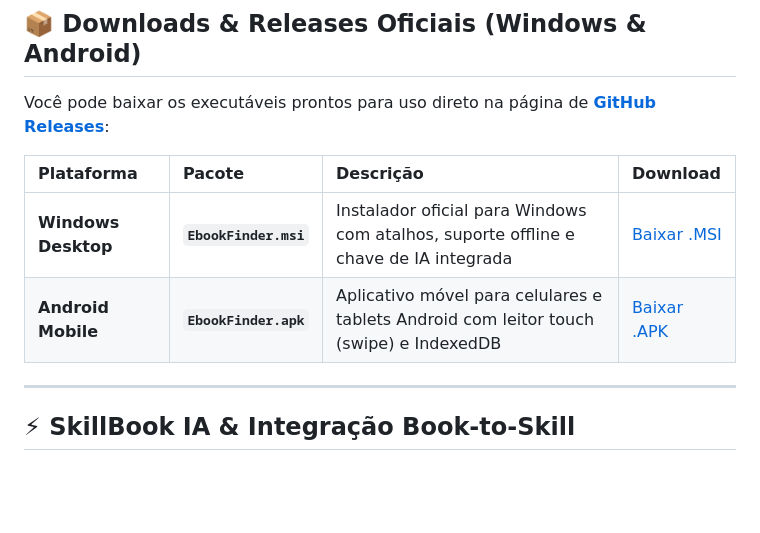
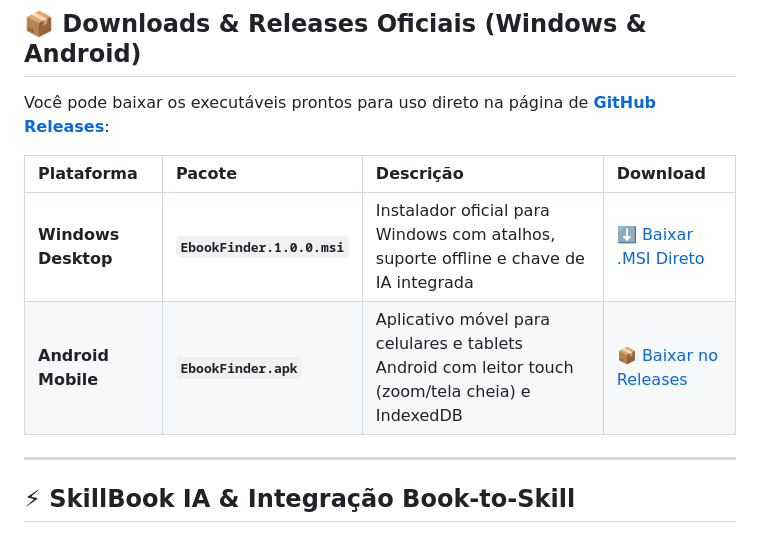
Before and after one commit to JoadsonRocha/EbookFinder, a Markdown page: README.md, the part around the change. Drawn GitHub-style; blank space fills up the shorter version.

Commit message:
docs: adiciona link direto de download do MSI v1.0.0 no README

```diff
--- a/README.md
+++ b/README.md
@@ -38,8 +38,8 @@ Você pode baixar os executáveis prontos para uso direto na página de **[GitHu
 
 | Plataforma | Pacote | Descrição | Download |
 | :--- | :--- | :--- | :--- |
-| **Windows Desktop** | **`EbookFinder.msi`** | Instalador oficial para Windows com atalhos, suporte offline e chave de IA integrada | [Baixar .MSI](https://github.com/JoadsonRocha/EbookFinder/releases) |
-| **Android Mobile** | **`EbookFinder.apk`** | Aplicativo móvel para celulares e tablets Android com leitor touch (swipe) e IndexedDB | [Baixar .APK](https://github.com/JoadsonRocha/EbookFinder/releases) |
+| **Windows Desktop** | **`EbookFinder.1.0.0.msi`** | Instalador oficial para Windows com atalhos, suporte offline e chave de IA integrada | [⬇️ Baixar .MSI Direto](https://github.com/JoadsonRocha/EbookFinder/releases/download/1.0.0/EbookFinder.1.0.0.msi) |
+| **Android Mobile** | **`EbookFinder.apk`** | Aplicativo móvel para celulares e tablets Android com leitor touch (zoom/tela cheia) e IndexedDB | [📦 Baixar no Releases](https://github.com/JoadsonRocha/EbookFinder/releases) |
 
 ---
 
```
Also changed, not shown: README_EN.md (+2 -2 lines).
